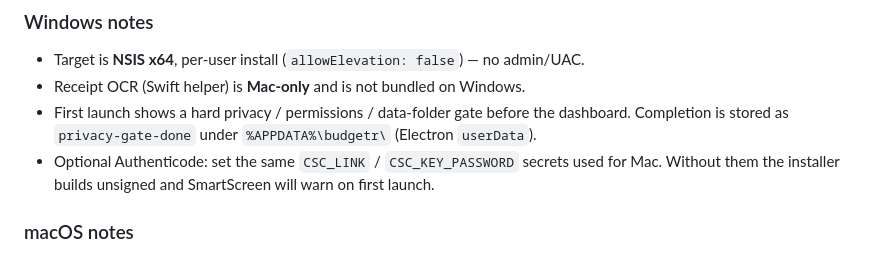
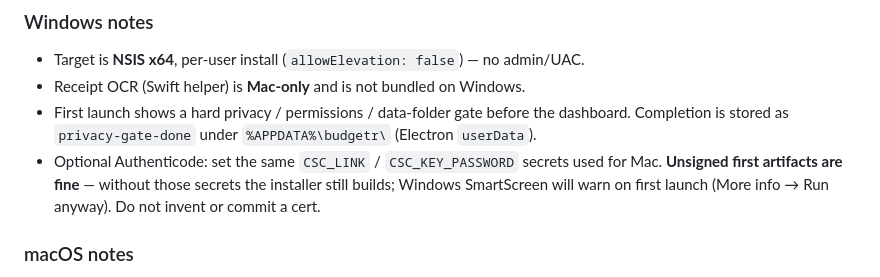
Before and after one commit to kGeee/budgetr, a Markdown page: web/desktop/README.md, the part around the change. Rendered like a GitHub page.

```diff
--- a/web/desktop/README.md
+++ b/web/desktop/README.md
@@ -52,8 +52,9 @@ npm run package:win   # → dist/budgetr-win.exe (NSIS, x64, per-user)
   dashboard. Completion is stored as `privacy-gate-done` under
   `%APPDATA%\budgetr\` (Electron `userData`).
 - Optional Authenticode: set the same `CSC_LINK` / `CSC_KEY_PASSWORD` secrets
-  used for Mac. Without them the installer builds unsigned and SmartScreen will
-  warn on first launch.
+  used for Mac. **Unsigned first artifacts are fine** — without those secrets
+  the installer still builds; Windows SmartScreen will warn on first launch
+  (More info → Run anyway). Do not invent or commit a cert.
 
 ### macOS notes
 
```
Also changed, not shown: README.md (+8 -5 lines).
